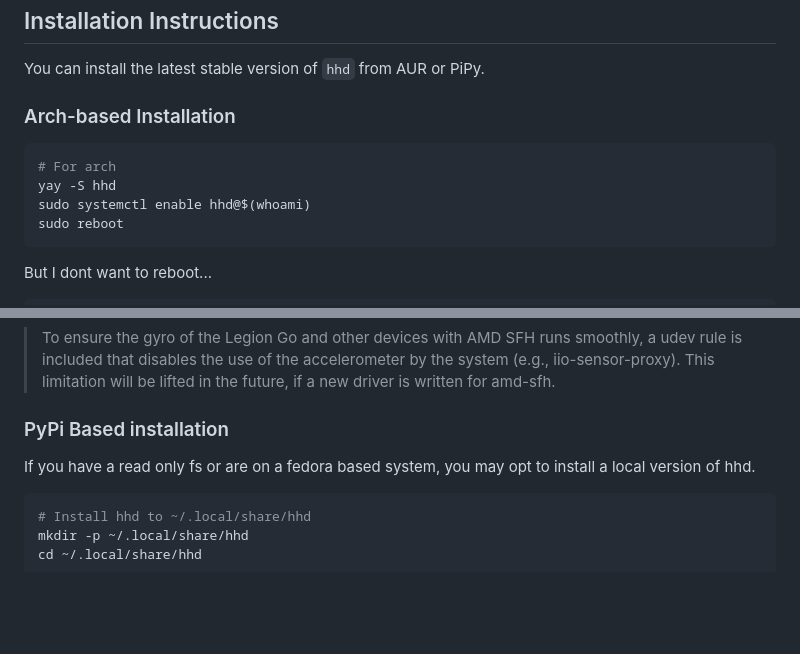
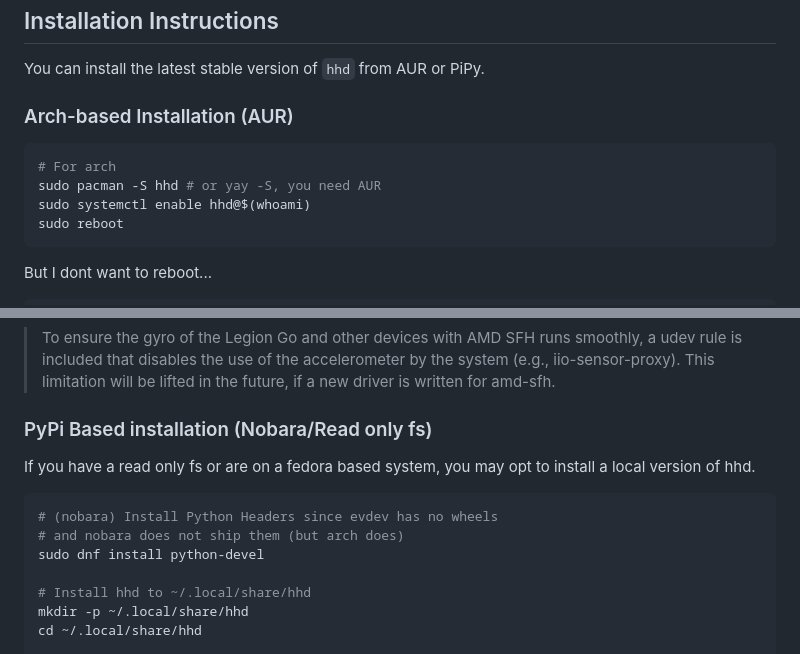
Before and after one commit to hhd-dev/hhd, a Markdown page: readme.md, 2 parts joined by grey strips. Rendered like a GitHub page; blank space fills up the shorter version.

Commit message:
add nobara headers install cmd

````diff
--- a/readme.md
+++ b/readme.md
@@ -49,10 +49,10 @@ depending on the game.
 ## Installation Instructions
 You can install the latest stable version of `hhd` from AUR or PiPy.
 
-### Arch-based Installation
+### Arch-based Installation (AUR)
 ```bash
 # For arch
-yay -S hhd
+sudo pacman -S hhd # or yay -S, you need AUR
 sudo systemctl enable hhd@$(whoami)
 sudo reboot
 ```
@@ -74,10 +74,14 @@ sudo systemctl start hhd@$(whoami)
 > This limitation will be lifted in the future, if a new driver is written for
 > amd-sfh.
 
-### PyPi Based installation
+### PyPi Based installation (Nobara/Read only fs)
 If you have a read only fs or are on a fedora based system, you may opt to install
 a local version of hhd.
 ```bash
+# (nobara) Install Python Headers since evdev has no wheels
+# and nobara does not ship them (but arch does)
+sudo dnf install python-devel
+
 # Install hhd to ~/.local/share/hhd
 mkdir -p ~/.local/share/hhd
 cd ~/.local/share/hhd
````
